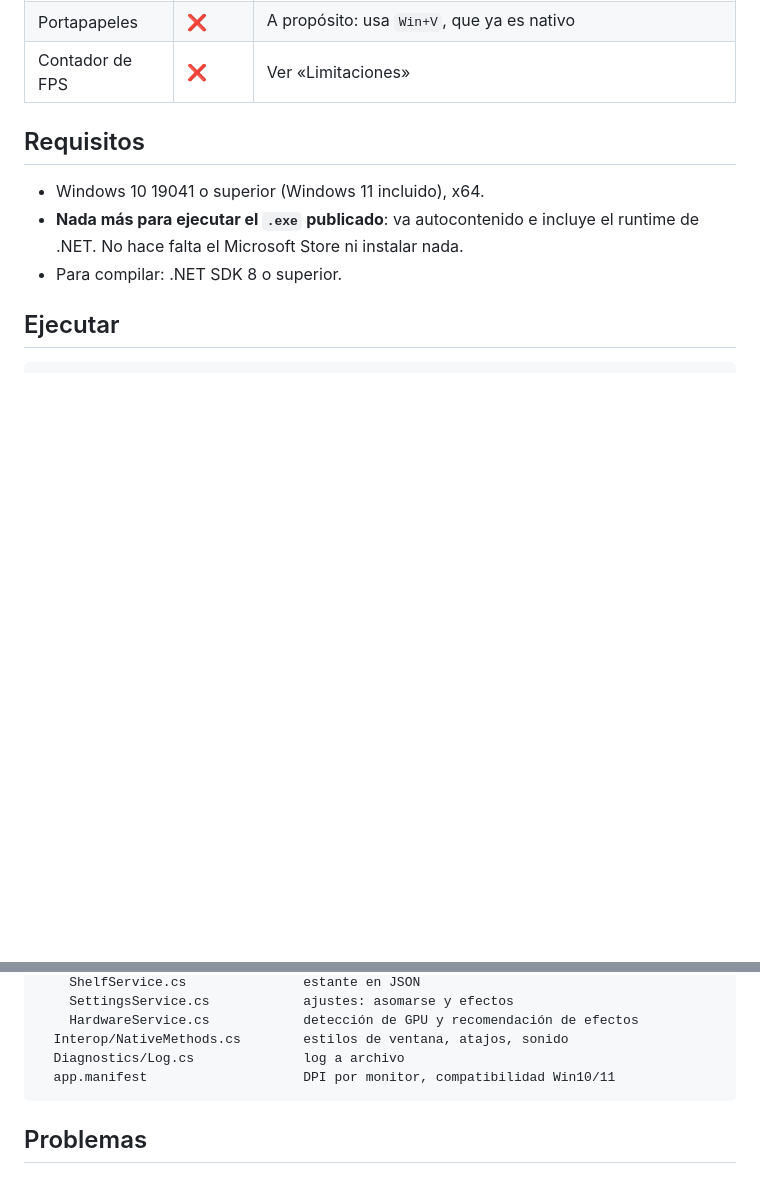
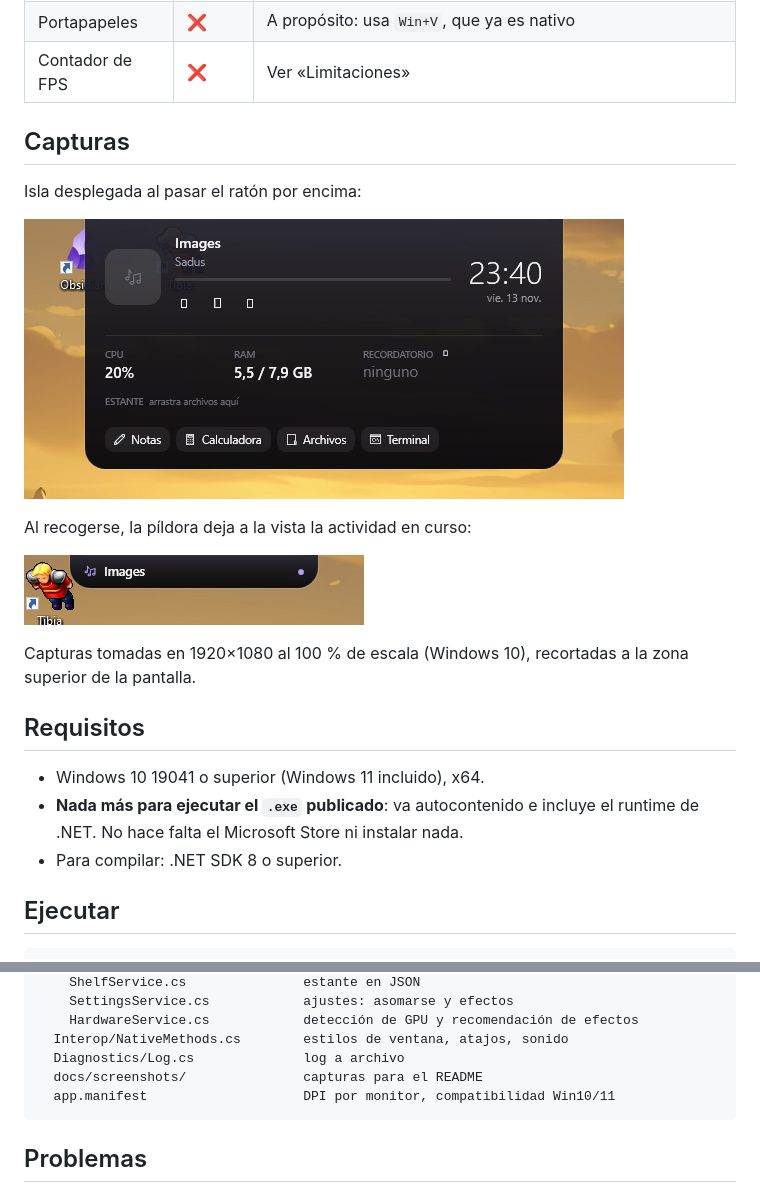
Before and after one commit to oneirozz/Isla, a Markdown page: README.md, 2 parts joined by grey strips. Drawn GitHub-style; pictures changed too: docs/screenshots/isla-desplegada.png (added), docs/screenshots/pildora-musica.png (added); blank space fills up the shorter version.

Commit message:
README: capturas de la isla desplegada y de la pildora de actividad

````diff
--- a/README.md
+++ b/README.md
@@ -28,6 +28,19 @@ Explorador, la canción en curso o, si no hay nada, la hora.
 | Bandeja del sistema | ✅ | Mostrar/ocultar, asomarse, efectos, atajos, inicio con Windows, carpeta de datos, salir |
 | Portapapeles | ❌ | A propósito: usa `Win+V`, que ya es nativo |
 | Contador de FPS | ❌ | Ver «Limitaciones» |
+
+## Capturas
+
+Isla desplegada al pasar el ratón por encima:
+
+![Isla desplegada con la pista en curso, reloj, recordatorio y métricas](docs/screenshots/isla-desplegada.png)
+
+Al recogerse, la píldora deja a la vista la actividad en curso:
+
+![Píldora recogida mostrando la canción en curso en lugar de la hora](docs/screenshots/pildora-musica.png)
+
+Capturas tomadas en 1920×1080 al 100 % de escala (Windows 10), recortadas a la
+zona superior de la pantalla.
 
 ## Requisitos
 
@@ -318,6 +331,7 @@ isla/
     HardwareService.cs            detección de GPU y recomendación de efectos
   Interop/NativeMethods.cs        estilos de ventana, atajos, sonido
   Diagnostics/Log.cs              log a archivo
+  docs/screenshots/               capturas para el README
   app.manifest                    DPI por monitor, compatibilidad Win10/11
 ```
 
````
